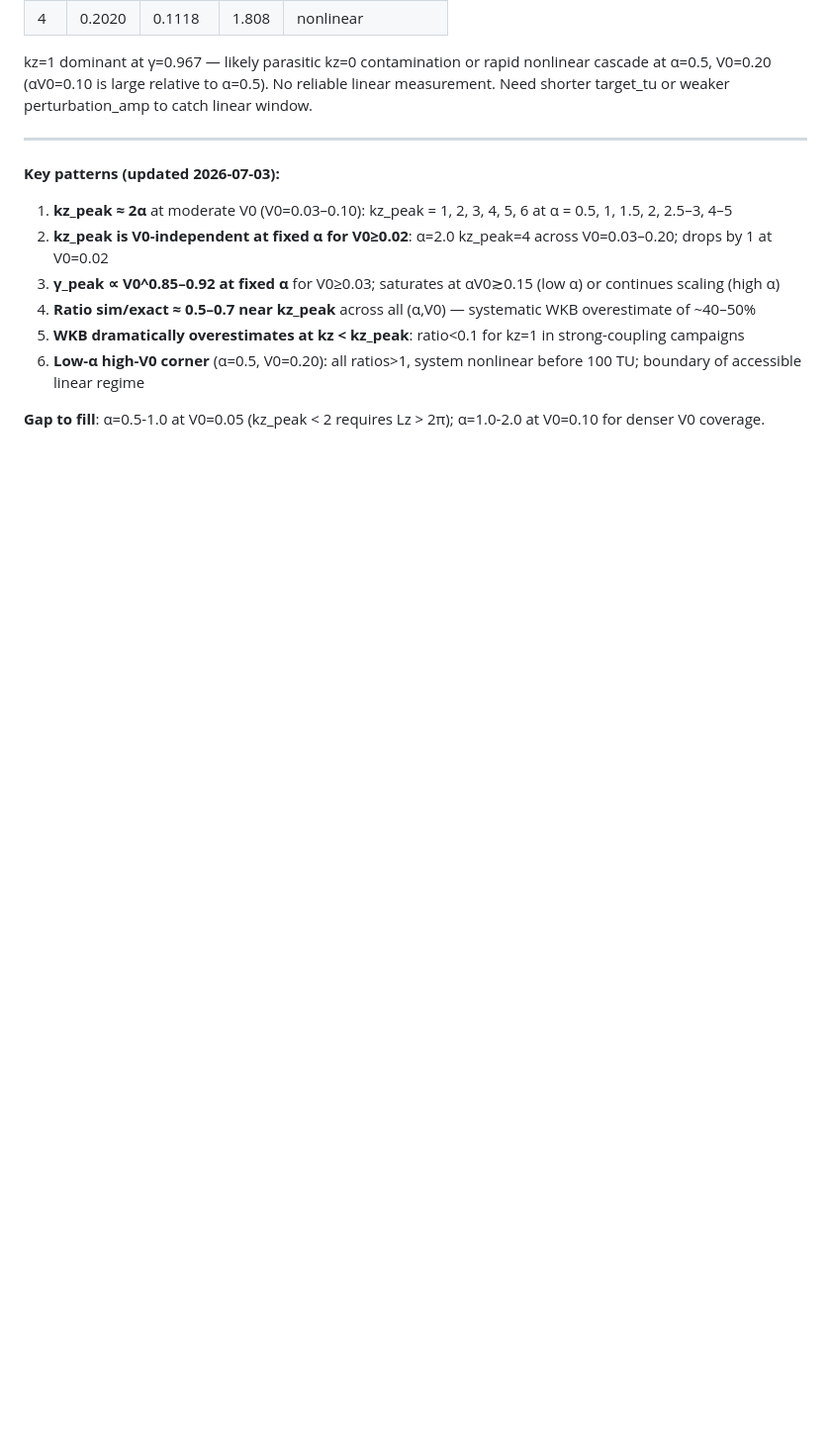
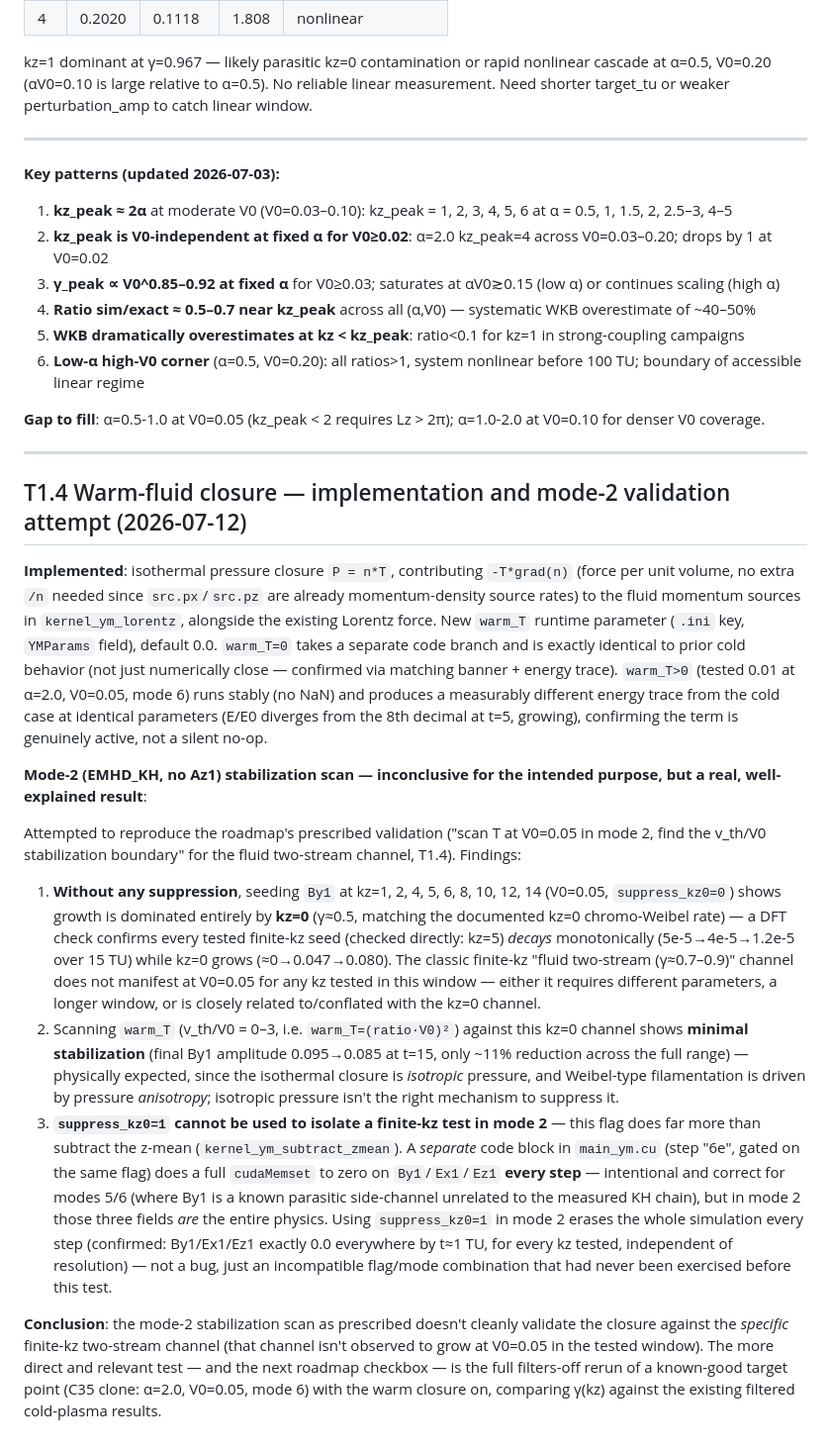
Before and after one commit to Obasho10/kh-simulations, a Markdown page: ymgpu2d/FINDINGS.md, the part around the change. Shown at 99% size. Drawn GitHub-style; blank space fills up the shorter version.

Commit message:
Document T1.4 mode-2 stabilization scan findings and suppress_kz0/mode-2 incompatibility
Investigated the roadmap's prescribed mode-2 two-stream stabilization
scan (V0=0.05, scan warm_T, find v_th/V0 threshold). Found:

1. Without filters, only the kz=0 chromo-Weibel channel grows
   (gamma~0.5, matches docs) at V0=0.05; finite-kz seeds (checked
   kz=1,2,4,5,6,8,10,12,14) all decay within 15 TU, not grow. A DFT
   check on kz=5 confirms monotonic decay while kz=0 grows.
2. Isotropic warm_T has minimal effect on the kz=0 channel (~11%
   amplitude reduction across v_th/V0=0-3) -- physically expected,
   since isotropic pressure doesn't address the anisotropy that drives
   Weibel-type filamentation.
3. suppress_kz0=1 cannot be used to isolate a clean finite-kz test in
   mode 2: it's not just a z-mean subtraction, a separate step (6e in
   main_ym.cu) fully memsets By1/Ex1/Ez1 to zero every step. Correct
   and intentional for modes 5/6 (By1 there is a known parasitic
   side-channel), but in mode 2 By1/Ex1/Ez1 ARE the entire physics --
   using the flag there erases the whole simulation every step. Not a
   bug, just a flag/mode combination nobody had exercised before.

Recommendation: skip the mode-2-specific validation and proceed
directly to the roadmap's next step -- a filters-off C35-clone rerun
(alpha=2.0, V0=0.05, mode 6) with the warm closure on, compared
against the existing filtered cold results.

Co-Authored-By: Claude Fable 5 <noreply@anthropic.com>
Claude-Session: https://claude.ai/code/session_01GKGy8cj9qba4U4poy1zaXy

```diff
--- a/ymgpu2d/FINDINGS.md
+++ b/ymgpu2d/FINDINGS.md
@@ -1704,3 +1704,52 @@ kz=1 dominant at γ=0.967 — likely parasitic kz=0 contamination or rapid nonli
 6. **Low-α high-V0 corner** (α=0.5, V0=0.20): all ratios>1, system nonlinear before 100 TU; boundary of accessible linear regime
 
 **Gap to fill**: α=0.5-1.0 at V0=0.05 (kz_peak < 2 requires Lz > 2π); α=1.0-2.0 at V0=0.10 for denser V0 coverage.
+
+---
+
+## T1.4 Warm-fluid closure — implementation and mode-2 validation attempt (2026-07-12)
+
+**Implemented**: isothermal pressure closure `P = n*T`, contributing `-T*grad(n)` (force per
+unit volume, no extra `/n` needed since `src.px`/`src.pz` are already momentum-density source
+rates) to the fluid momentum sources in `kernel_ym_lorentz`, alongside the existing Lorentz
+force. New `warm_T` runtime parameter (`.ini` key, `YMParams` field), default 0.0. `warm_T=0`
+takes a separate code branch and is exactly identical to prior cold behavior (not just
+numerically close — confirmed via matching banner + energy trace). `warm_T>0` (tested 0.01
+at α=2.0, V0=0.05, mode 6) runs stably (no NaN) and produces a measurably different energy
+trace from the cold case at identical parameters (E/E0 diverges from the 8th decimal at t=5,
+growing), confirming the term is genuinely active, not a silent no-op.
+
+**Mode-2 (EMHD_KH, no Az1) stabilization scan — inconclusive for the intended purpose,
+but a real, well-explained result**:
+
+Attempted to reproduce the roadmap's prescribed validation ("scan T at V0=0.05 in mode 2,
+find the v_th/V0 stabilization boundary" for the fluid two-stream channel, T1.4). Findings:
+
+1. **Without any suppression**, seeding `By1` at kz=1, 2, 4, 5, 6, 8, 10, 12, 14 (V0=0.05,
+   `suppress_kz0=0`) shows growth is dominated entirely by **kz=0** (γ≈0.5, matching the
+   documented kz=0 chromo-Weibel rate) — a DFT check confirms every tested finite-kz seed
+   (checked directly: kz=5) *decays* monotonically (5e-5→4e-5→1.2e-5 over 15 TU) while kz=0
+   grows (≈0→0.047→0.080). The classic finite-kz "fluid two-stream (γ≈0.7–0.9)" channel does
+   not manifest at V0=0.05 for any kz tested in this window — either it requires different
+   parameters, a longer window, or is closely related to/conflated with the kz=0 channel.
+2. Scanning `warm_T` (v_th/V0 = 0–3, i.e. `warm_T=(ratio·V0)²`) against this kz=0 channel
+   shows **minimal stabilization** (final By1 amplitude 0.095→0.085 at t=15, only ~11%
+   reduction across the full range) — physically expected, since the isothermal closure is
+   *isotropic* pressure, and Weibel-type filamentation is driven by pressure *anisotropy*;
+   isotropic pressure isn't the right mechanism to suppress it.
+3. **`suppress_kz0=1` cannot be used to isolate a finite-kz test in mode 2** — this flag does
+   far more than subtract the z-mean (`kernel_ym_subtract_zmean`). A *separate* code block in
+   `main_ym.cu` (step "6e", gated on the same flag) does a full `cudaMemset` to zero on
+   `By1`/`Ex1`/`Ez1` **every step** — intentional and correct for modes 5/6 (where By1 is a
+   known parasitic side-channel unrelated to the measured KH chain), but in mode 2 those three
+   fields *are* the entire physics. Using `suppress_kz0=1` in mode 2 erases the whole
+   simulation every step (confirmed: By1/Ex1/Ez1 exactly 0.0 everywhere by t≈1 TU, for every
+   kz tested, independent of resolution) — not a bug, just an incompatible flag/mode
+   combination that had never been exercised before this test.
+
+**Conclusion**: the mode-2 stabilization scan as prescribed doesn't cleanly validate the
+closure against the *specific* finite-kz two-stream channel (that channel isn't observed to
+grow at V0=0.05 in the tested window). The more direct and relevant test — and the next
+roadmap checkbox — is the full filters-off rerun of a known-good target point (C35 clone:
+α=2.0, V0=0.05, mode 6) with the warm closure on, comparing γ(kz) against the existing
+filtered cold-plasma results.
```
